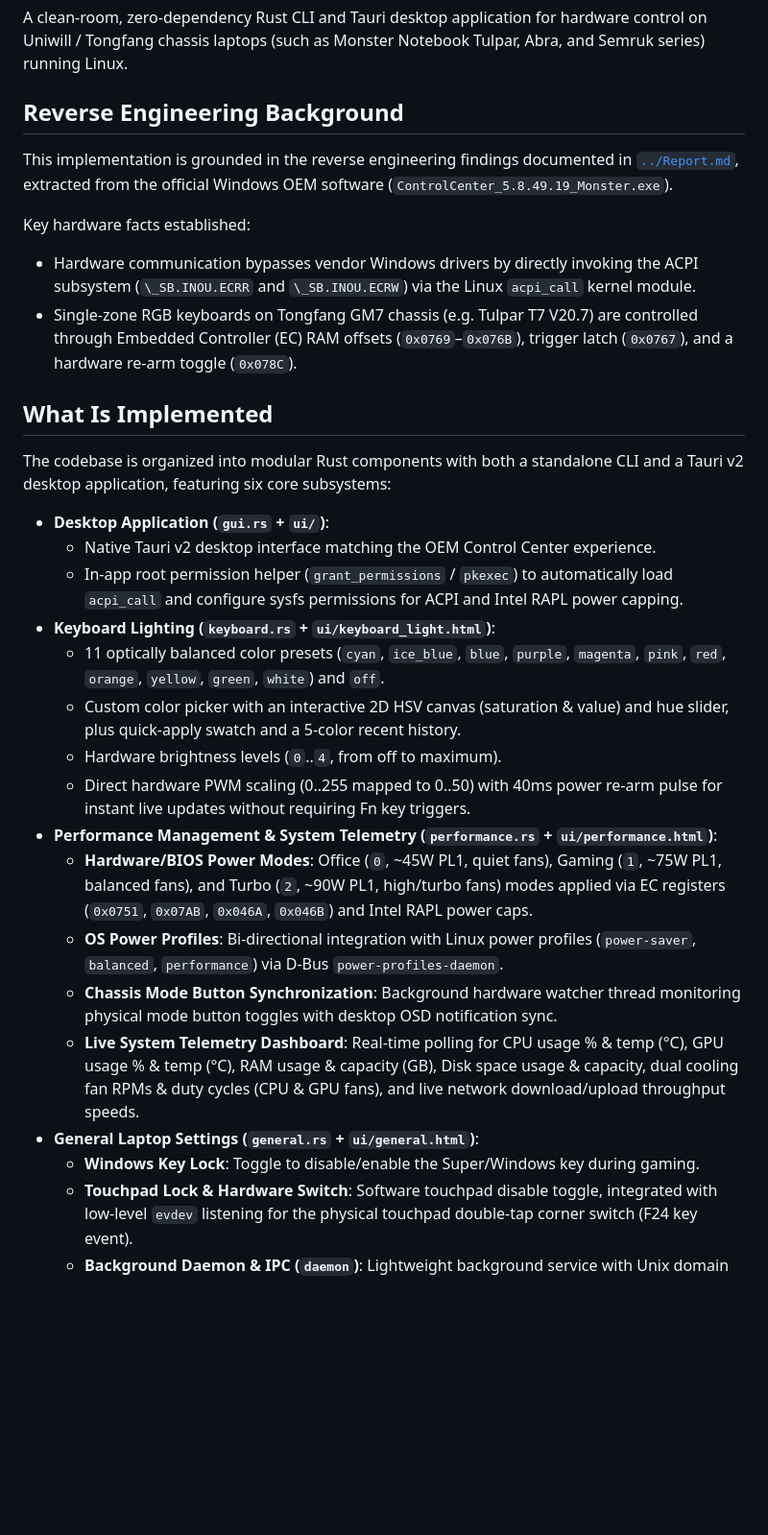
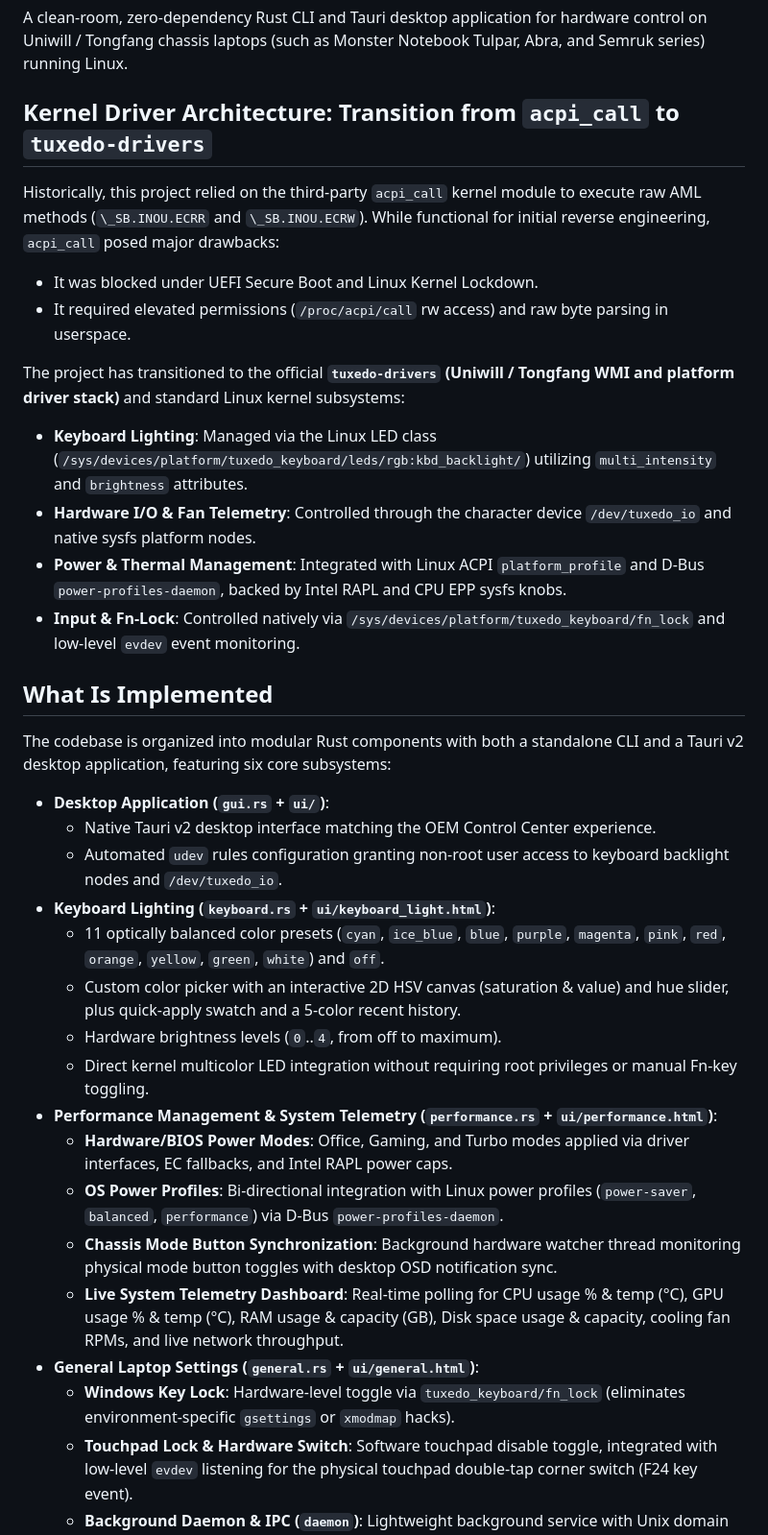
Before and after one commit to ErenErgin78/Tuxeren-Control-Center, a Markdown page: README.md, the part around one of its changes. Shown at 96% size. Drawn GitHub-style; blank space fills up the shorter version.

```diff
--- a/README.md
+++ b/README.md
@@ -2,13 +2,17 @@
 
 A clean-room, zero-dependency Rust CLI and Tauri desktop application for hardware control on Uniwill / Tongfang chassis laptops (such as Monster Notebook Tulpar, Abra, and Semruk series) running Linux.
 
-## Reverse Engineering Background
+## Kernel Driver Architecture: Transition from `acpi_call` to `tuxedo-drivers`
 
-This implementation is grounded in the reverse engineering findings documented in [`../Report.md`](../Report.md), extracted from the official Windows OEM software (`ControlCenter_5.8.49.19_Monster.exe`).
+Historically, this project relied on the third-party `acpi_call` kernel module to execute raw AML methods (`\_SB.INOU.ECRR` and `\_SB.INOU.ECRW`). While functional for initial reverse engineering, `acpi_call` posed major drawbacks:
+- It was blocked under UEFI Secure Boot and Linux Kernel Lockdown.
+- It required elevated permissions (`/proc/acpi/call` rw access) and raw byte parsing in userspace.
 
-Key hardware facts established:
-- Hardware communication bypasses vendor Windows drivers by directly invoking the ACPI subsystem (`\_SB.INOU.ECRR` and `\_SB.INOU.ECRW`) via the Linux `acpi_call` kernel module.
-- Single-zone RGB keyboards on Tongfang GM7 chassis (e.g. Tulpar T7 V20.7) are controlled through Embedded Controller (EC) RAM offsets (`0x0769`–`0x076B`), trigger latch (`0x0767`), and a hardware re-arm toggle (`0x078C`).
+The project has transitioned to the official **`tuxedo-drivers` (Uniwill / Tongfang WMI and platform driver stack)** and standard Linux kernel subsystems:
+- **Keyboard Lighting**: Managed via the Linux LED class (`/sys/devices/platform/tuxedo_keyboard/leds/rgb:kbd_backlight/`) utilizing `multi_intensity` and `brightness` attributes.
+- **Hardware I/O & Fan Telemetry**: Controlled through the character device `/dev/tuxedo_io` and native sysfs platform nodes.
+- **Power & Thermal Management**: Integrated with Linux ACPI `platform_profile` and D-Bus `power-profiles-daemon`, backed by Intel RAPL and CPU EPP sysfs knobs.
+- **Input & Fn-Lock**: Controlled natively via `/sys/devices/platform/tuxedo_keyboard/fn_lock` and low-level `evdev` event monitoring.
 
 ## What Is Implemented
 
@@ -16,19 +20,19 @@ The codebase is organized into modular Rust components with both a standalone CL
 
 - **Desktop Application (`gui.rs` + `ui/`)**:
   - Native Tauri v2 desktop interface matching the OEM Control Center experience.
-  - In-app root permission helper (`grant_permissions` / `pkexec`) to automatically load `acpi_call` and configure sysfs permissions for ACPI and Intel RAPL power capping.
+  - Automated `udev` rules configuration granting non-root user access to keyboard backlight nodes and `/dev/tuxedo_io`.
 - **Keyboard Lighting (`keyboard.rs` + `ui/keyboard_light.html`)**:
   - 11 optically balanced color presets (`cyan`, `ice_blue`, `blue`, `purple`, `magenta`, `pink`, `red`, `orange`, `yellow`, `green`, `white`) and `off`.
   - Custom color picker with an interactive 2D HSV canvas (saturation & value) and hue slider, plus quick-apply swatch and a 5-color recent history.
   - Hardware brightness levels (`0`..`4`, from off to maximum).
-  - Direct hardware PWM scaling (0..255 mapped to 0..50) with 40ms power re-arm pulse for instant live updates without requiring Fn key triggers.
+  - Direct kernel multicolor LED integration without requiring root privileges or manual Fn-key toggling.
 - **Performance Management & System Telemetry (`performance.rs` + `ui/performance.html`)**:
-  - **Hardware/BIOS Power Modes**: Office (`0`, ~45W PL1, quiet fans), Gaming (`1`, ~75W PL1, balanced fans), and Turbo (`2`, ~90W PL1, high/turbo fans) modes applied via EC registers (`0x0751`, `0x07AB`, `0x046A`, `0x046B`) and Intel RAPL power caps.
+  - **Hardware/BIOS Power Modes**: Office, Gaming, and Turbo modes applied via driver interfaces, EC fallbacks, and Intel RAPL power caps.
   - **OS Power Profiles**: Bi-directional integration with Linux power profiles (`power-saver`, `balanced`, `performance`) via D-Bus `power-profiles-daemon`.
   - **Chassis Mode Button Synchronization**: Background hardware watcher thread monitoring physical mode button toggles with desktop OSD notification sync.
-  - **Live System Telemetry Dashboard**: Real-time polling for CPU usage % & temp (°C), GPU usage % & temp (°C), RAM usage & capacity (GB), Disk space usage & capacity, dual cooling fan RPMs & duty cycles (CPU & GPU fans), and live network download/upload throughput speeds.
+  - **Live System Telemetry Dashboard**: Real-time polling for CPU usage % & temp (°C), GPU usage % & temp (°C), RAM usage & capacity (GB), Disk space usage & capacity, cooling fan RPMs, and live network throughput.
 - **General Laptop Settings (`general.rs` + `ui/general.html`)**:
-  - **Windows Key Lock**: Toggle to disable/enable the Super/Windows key during gaming.
+  - **Windows Key Lock**: Hardware-level toggle via `tuxedo_keyboard/fn_lock` (eliminates environment-specific `gsettings` or `xmodmap` hacks).
   - **Touchpad Lock & Hardware Switch**: Software touchpad disable toggle, integrated with low-level `evdev` listening for the physical touchpad double-tap corner switch (F24 key event).
   - **Background Daemon & IPC (`daemon`)**: Lightweight background service with Unix domain socket IPC managing input locks and hardware event listening.
 - **Display Calibration (`display.rs` + `ui/display.html`)**:
```
Also changed, not shown: other parts of README.md (+9 -9 lines).
